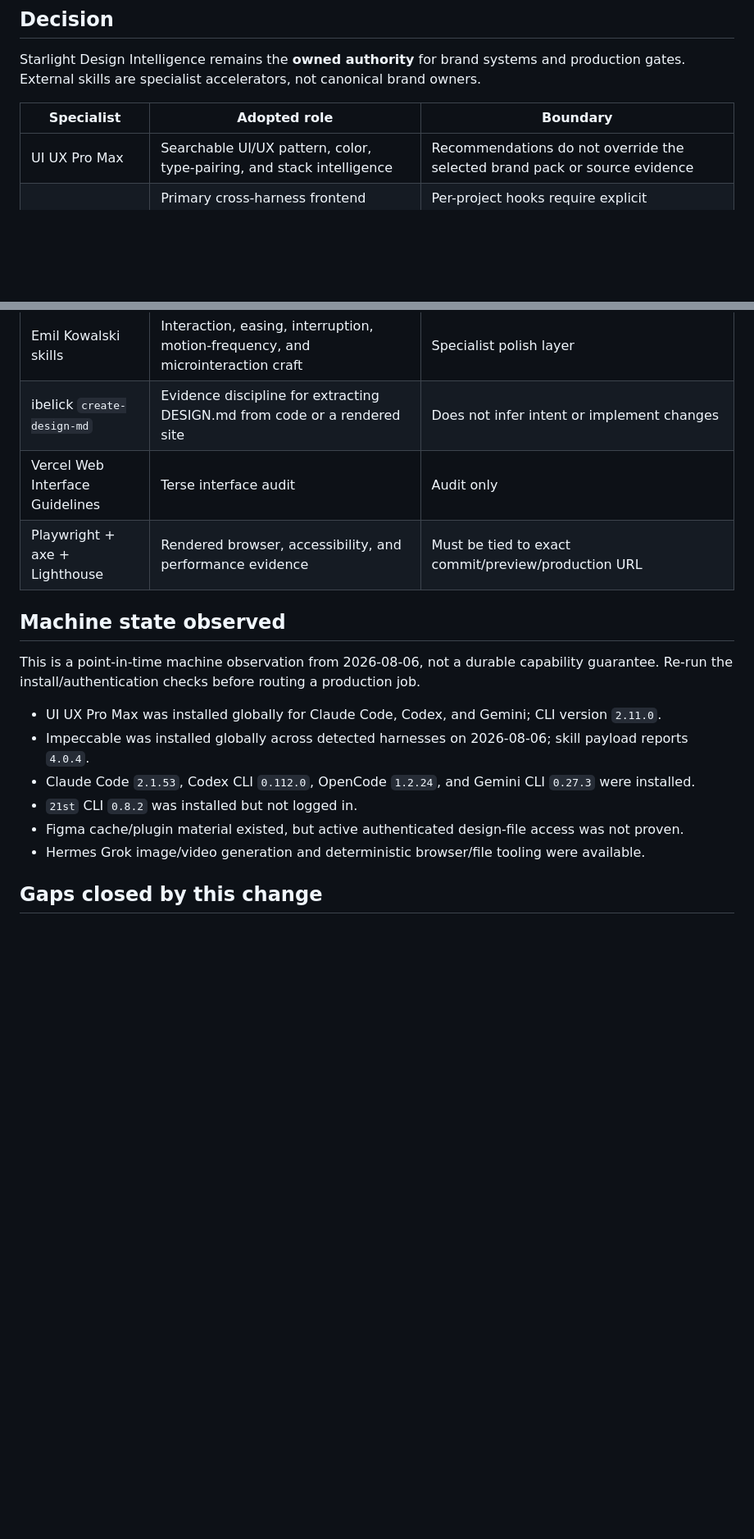
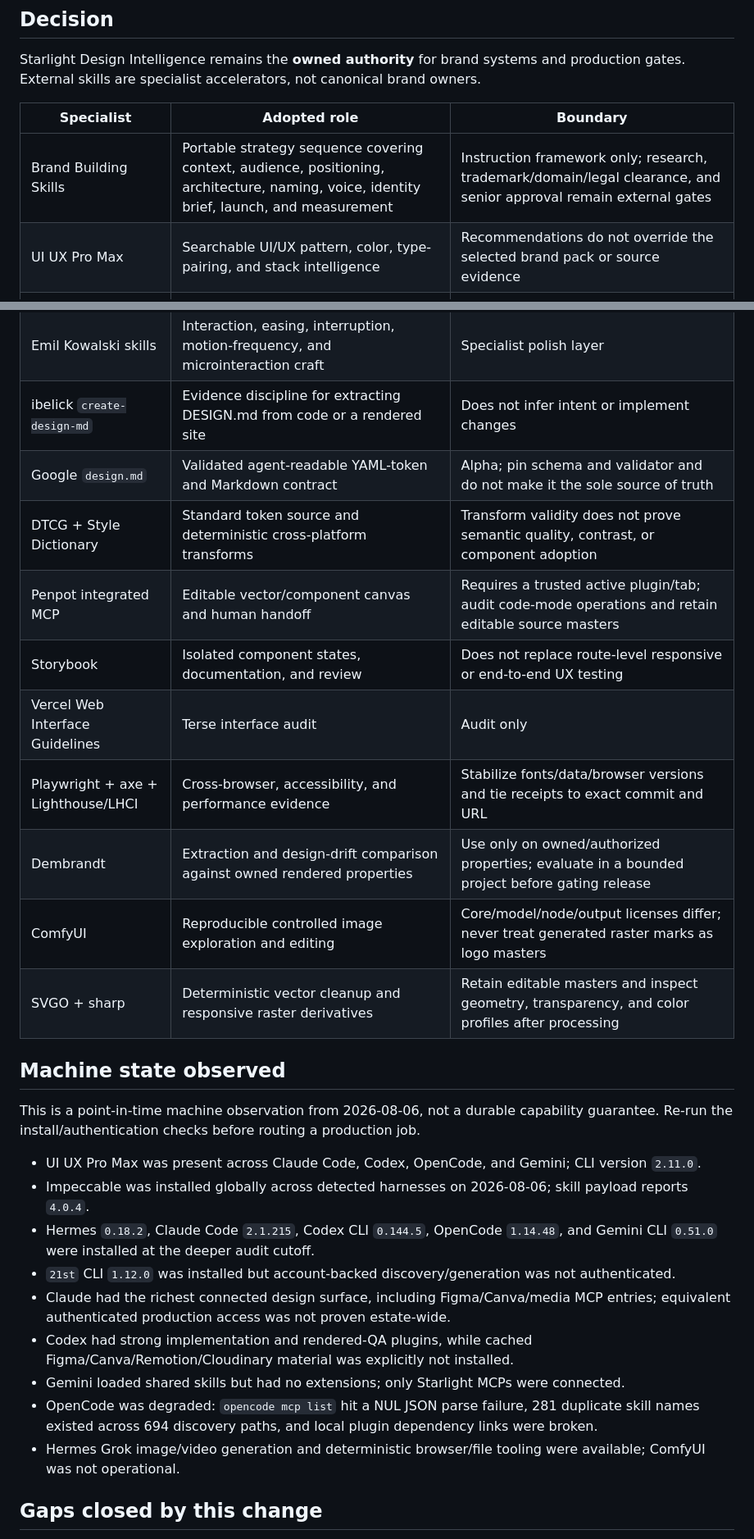
Before and after one commit to frankxai/starlight-design-intelligence, a Markdown page: benchmarks/2026-08-06-agent-brand-design-stack.md, 2 parts joined by grey strips. Shown at 82% size. GitHub-like rendering; blank space fills up the shorter version.

Commit message:
docs: complete brand stack benchmark and machine audit

```diff
--- a/benchmarks/2026-08-06-agent-brand-design-stack.md
+++ b/benchmarks/2026-08-06-agent-brand-design-stack.md
@@ -6,14 +6,22 @@ Starlight Design Intelligence remains the **owned authority** for brand systems
 
 | Specialist | Adopted role | Boundary |
 | --- | --- | --- |
+| Brand Building Skills | Portable strategy sequence covering context, audience, positioning, architecture, naming, voice, identity brief, launch, and measurement | Instruction framework only; research, trademark/domain/legal clearance, and senior approval remain external gates |
 | UI UX Pro Max | Searchable UI/UX pattern, color, type-pairing, and stack intelligence | Recommendations do not override the selected brand pack or source evidence |
 | Impeccable | Primary cross-harness frontend shaping, critique, polish, and deterministic anti-pattern detection | Per-project hooks require explicit review/trust; it does not own identity, rights, or release approval |
 | Anthropic `frontend-design` | Concise subject-grounded generation and three-direction baseline | Reference only; Anthropic's `brand-guidelines` is Anthropic-specific |
 | Taste Skill | High-variance marketing/portfolio anti-slop reference | Not a default for product dashboards; local brand truth wins |
 | Emil Kowalski skills | Interaction, easing, interruption, motion-frequency, and microinteraction craft | Specialist polish layer |
 | ibelick `create-design-md` | Evidence discipline for extracting DESIGN.md from code or a rendered site | Does not infer intent or implement changes |
+| Google `design.md` | Validated agent-readable YAML-token and Markdown contract | Alpha; pin schema and validator and do not make it the sole source of truth |
+| DTCG + Style Dictionary | Standard token source and deterministic cross-platform transforms | Transform validity does not prove semantic quality, contrast, or component adoption |
+| Penpot integrated MCP | Editable vector/component canvas and human handoff | Requires a trusted active plugin/tab; audit code-mode operations and retain editable source masters |
+| Storybook | Isolated component states, documentation, and review | Does not replace route-level responsive or end-to-end UX testing |
 | Vercel Web Interface Guidelines | Terse interface audit | Audit only |
-| Playwright + axe + Lighthouse | Rendered browser, accessibility, and performance evidence | Must be tied to exact commit/preview/production URL |
+| Playwright + axe + Lighthouse/LHCI | Cross-browser, accessibility, and performance evidence | Stabilize fonts/data/browser versions and tie receipts to exact commit and URL |
+| Dembrandt | Extraction and design-drift comparison against owned rendered properties | Use only on owned/authorized properties; evaluate in a bounded project before gating release |
+| ComfyUI | Reproducible controlled image exploration and editing | Core/model/node/output licenses differ; never treat generated raster marks as logo masters |
+| SVGO + sharp | Deterministic vector cleanup and responsive raster derivatives | Retain editable masters and inspect geometry, transparency, and color profiles after processing |
 
 ## Machine state observed
 
@@ -21,12 +29,15 @@ This is a point-in-time machine observation from 2026-08-06, not a durable
 capability guarantee. Re-run the install/authentication checks before routing a
 production job.
 
-- UI UX Pro Max was installed globally for Claude Code, Codex, and Gemini; CLI version `2.11.0`.
+- UI UX Pro Max was present across Claude Code, Codex, OpenCode, and Gemini; CLI version `2.11.0`.
 - Impeccable was installed globally across detected harnesses on 2026-08-06; skill payload reports `4.0.4`.
-- Claude Code `2.1.53`, Codex CLI `0.112.0`, OpenCode `1.2.24`, and Gemini CLI `0.27.3` were installed.
-- `21st` CLI `0.8.2` was installed but not logged in.
-- Figma cache/plugin material existed, but active authenticated design-file access was not proven.
-- Hermes Grok image/video generation and deterministic browser/file tooling were available.
+- Hermes `0.18.2`, Claude Code `2.1.215`, Codex CLI `0.144.5`, OpenCode `1.14.48`, and Gemini CLI `0.51.0` were installed at the deeper audit cutoff.
+- `21st` CLI `1.12.0` was installed but account-backed discovery/generation was not authenticated.
+- Claude had the richest connected design surface, including Figma/Canva/media MCP entries; equivalent authenticated production access was not proven estate-wide.
+- Codex had strong implementation and rendered-QA plugins, while cached Figma/Canva/Remotion/Cloudinary material was explicitly not installed.
+- Gemini loaded shared skills but had no extensions; only Starlight MCPs were connected.
+- OpenCode was degraded: `opencode mcp list` hit a NUL JSON parse failure, 281 duplicate skill names existed across 694 discovery paths, and local plugin dependency links were broken.
+- Hermes Grok image/video generation and deterministic browser/file tooling were available; ComfyUI was not operational.
 
 ## Gaps closed by this change
 
```
Also changed, not shown: other parts of benchmarks/2026-08-06-agent-brand-design-stack.md (+6 -2 lines).
